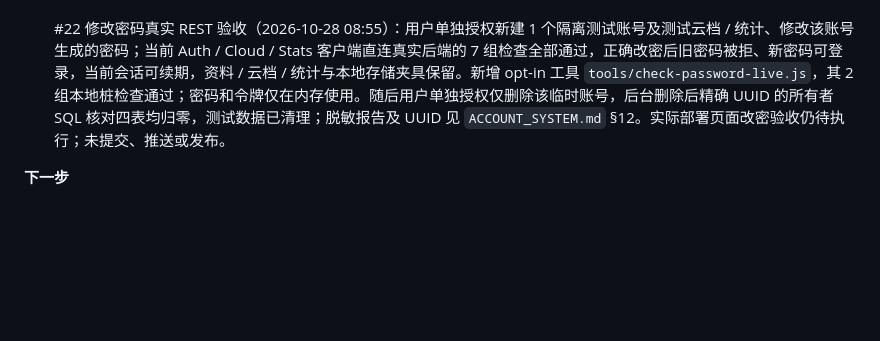
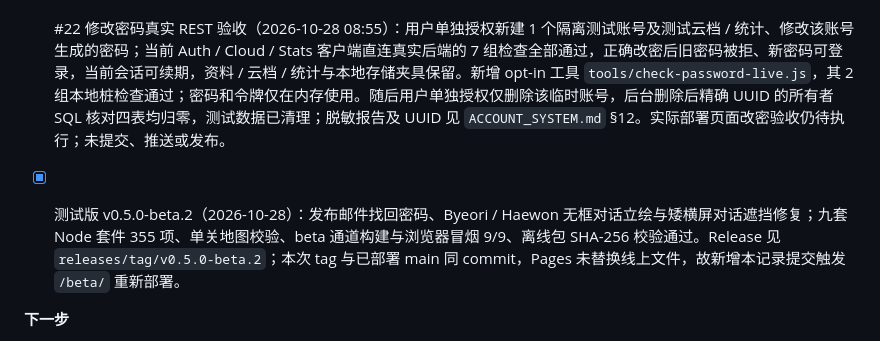
Before and after one commit to ideer0126/MIXXTOPIA, a Markdown page: PLAN.md, the part around the change. GitHub-like rendering; blank space fills up the shorter version.

Commit message:
docs: 记录 v0.5.0-beta.2 测试版发布

```diff
--- a/PLAN.md
+++ b/PLAN.md
@@ -214,6 +214,8 @@ MIXXTOPIA/
 
 - [x] #22 修改密码真实 REST 验收（2026-10-28 08:55）：用户单独授权新建 1 个隔离测试账号及测试云档 / 统计、修改该账号生成的密码；当前 Auth / Cloud / Stats 客户端直连真实后端的 7 组检查全部通过，正确改密后旧密码被拒、新密码可登录，当前会话可续期，资料 / 云档 / 统计与本地存储夹具保留。新增 opt-in 工具 `tools/check-password-live.js`，其 2 组本地桩检查通过；密码和令牌仅在内存使用。随后用户单独授权仅删除该临时账号，后台删除后精确 UUID 的所有者 SQL 核对四表均归零，测试数据已清理；脱敏报告及 UUID 见 `ACCOUNT_SYSTEM.md` §12。实际部署页面改密验收仍待执行；未提交、推送或发布。
 
+- [x] 测试版 v0.5.0-beta.2（2026-10-28）：发布邮件找回密码、Byeori / Haewon 无框对话立绘与矮横屏对话遮挡修复；九套 Node 套件 355 项、单关地图校验、beta 通道构建与浏览器冒烟 9/9、离线包 SHA-256 校验通过。Release 见 `releases/tag/v0.5.0-beta.2`；本次 tag 与已部署 main 同 commit，Pages 未替换线上文件，故新增本记录提交触发 `/beta/` 重新部署。
+
 **下一步**
 - [x] #11 序章先行（2026-10-25）：生日夜场景图 + p0 九句自动演出，新游戏播完后进入第一关；读档 / 重玩跳过。随后接入第一关正式地图；关 2–6 待制作。
 - [x] #11 关 1（2026-10-25）：40×28 生日会地图、两处推箱、六人自我介绍解锁蜡烛星、告示牌 / 黑羊 / 后台星光门；条件星与就地对话纳入状态图搜索，单关校验通过。关 2 未制作时结算返回标题，不播放终章。
```
